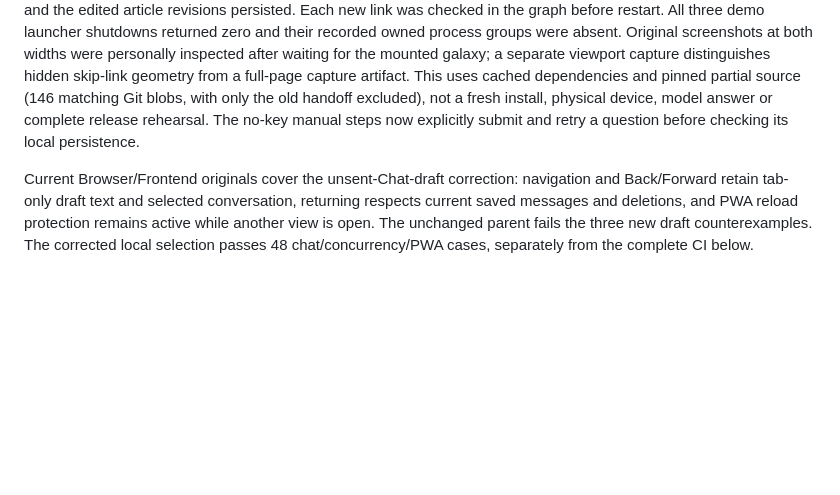
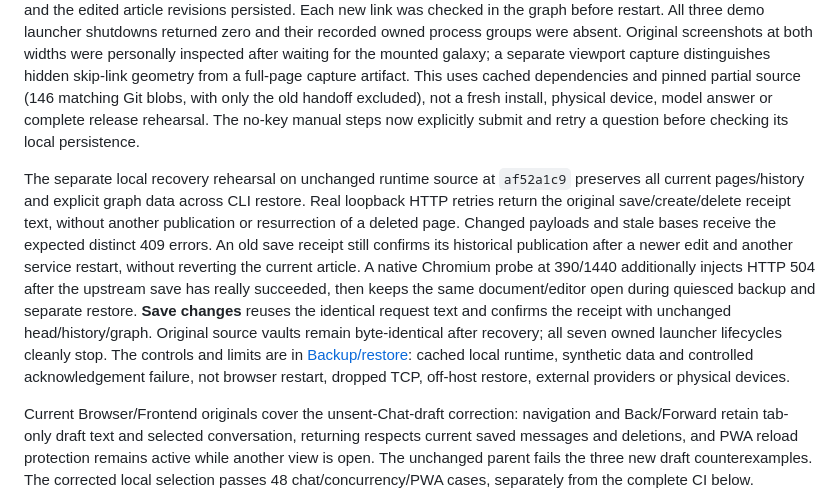
Before and after one commit to JonasKruegerCode/SecondBrain, a Markdown page: documentation/review-handoff.md, the part around the change. GitHub-like rendering; blank space fills up the shorter version.

```diff
--- a/documentation/review-handoff.md
+++ b/documentation/review-handoff.md
@@ -297,6 +297,22 @@ Git blobs, with only the old handoff excluded), not a fresh install, physical
 device, model answer or complete release rehearsal. The no-key manual steps now
 explicitly submit and retry a question before checking its local persistence.
 
+The separate local recovery rehearsal on unchanged runtime source at `af52a1c9`
+preserves all current pages/history and explicit graph data across CLI restore.
+Real loopback HTTP retries return the original save/create/delete receipt text,
+without another publication or resurrection of a deleted page. Changed payloads
+and stale bases receive the expected distinct 409 errors. An old save receipt
+still confirms its historical publication after a newer edit and another service
+restart, without reverting the current article. A native Chromium probe at
+390/1440 additionally injects HTTP 504 after the upstream save has really
+succeeded, then keeps the same document/editor open during quiesced backup and
+separate restore. **Save changes** reuses the identical request text and confirms
+the receipt with unchanged head/history/graph. Original source vaults remain
+byte-identical after recovery; all seven owned launcher lifecycles cleanly stop.
+The controls and limits are in [Backup/restore](backup-restore.md): cached local
+runtime, synthetic data and controlled acknowledgement failure, not browser
+restart, dropped TCP, off-host restore, external providers or physical devices.
+
 Current Browser/Frontend originals cover the unsent-Chat-draft correction:
 navigation and Back/Forward retain tab-only draft text and selected conversation, returning respects
 current saved messages and deletions, and PWA reload protection remains active
```
Also changed, not shown: documentation/backup-restore.md (+38 -0 lines).
